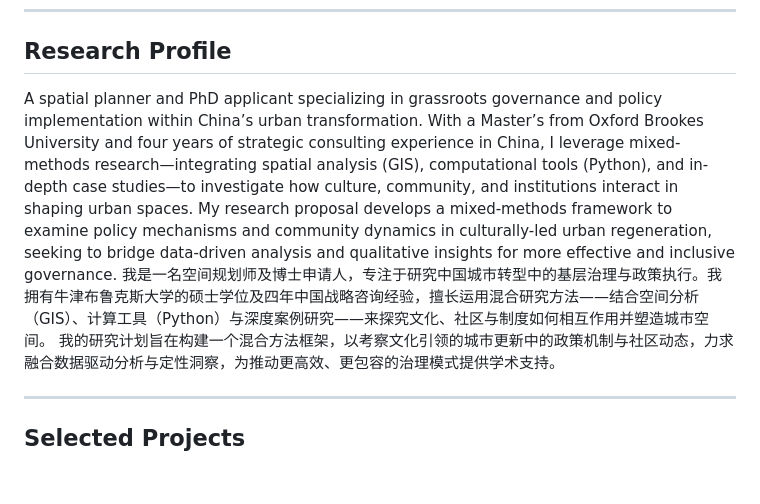
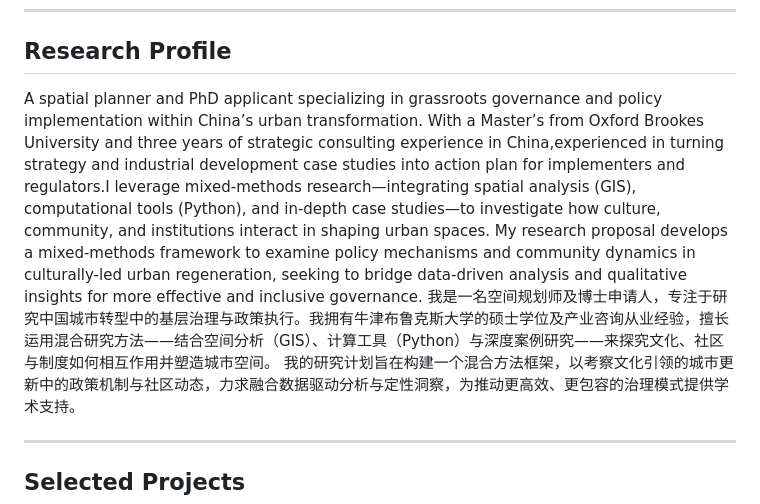
Before and after one commit to zheyu-Julie-Liu/Academic-personal-homepage-and-portfolio-for-Zheyu-Liu, a Markdown page: README.md, the part around the change. GitHub-like rendering; blank space fills up the shorter version.

```diff
--- a/README.md
+++ b/README.md
@@ -9,9 +9,9 @@ Urban Governance & Community Development | Mixed-Methods Research (GIS, Python,
 
 ## Research Profile
 
-A spatial planner and PhD applicant specializing in grassroots governance and policy implementation within China’s urban transformation. With a Master’s from Oxford Brookes University and four years of strategic consulting experience in China, I leverage mixed-methods research—integrating spatial analysis (GIS), computational tools (Python), and in-depth case studies—to investigate how culture, community, and institutions interact in shaping urban spaces.
+A spatial planner and PhD applicant specializing in grassroots governance and policy implementation within China’s urban transformation. With a Master’s from Oxford Brookes University and three years of strategic consulting experience in China,experienced in turning strategy and industrial development case studies into action plan for implementers and regulators.I leverage mixed-methods research—integrating spatial analysis (GIS), computational tools (Python), and in-depth case studies—to investigate how culture, community, and institutions interact in shaping urban spaces.
 My research proposal develops a mixed-methods framework to examine policy mechanisms and community dynamics in culturally-led urban regeneration, seeking to bridge data-driven analysis and qualitative insights for more effective and inclusive governance.
-我是一名空间规划师及博士申请人，专注于研究中国城市转型中的基层治理与政策执行。我拥有牛津布鲁克斯大学的硕士学位及四年中国战略咨询经验，擅长运用混合研究方法——结合空间分析（GIS）、计算工具（Python）与深度案例研究——来探究文化、社区与制度如何相互作用并塑造城市空间。
+我是一名空间规划师及博士申请人，专注于研究中国城市转型中的基层治理与政策执行。我拥有牛津布鲁克斯大学的硕士学位及产业咨询从业经验，擅长运用混合研究方法——结合空间分析（GIS）、计算工具（Python）与深度案例研究——来探究文化、社区与制度如何相互作用并塑造城市空间。
 我的研究计划旨在构建一个混合方法框架，以考察文化引领的城市更新中的政策机制与社区动态，力求融合数据驱动分析与定性洞察，为推动更高效、更包容的治理模式提供学术支持。
 
 
```
